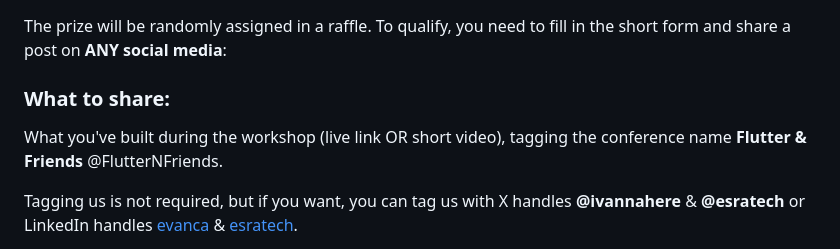
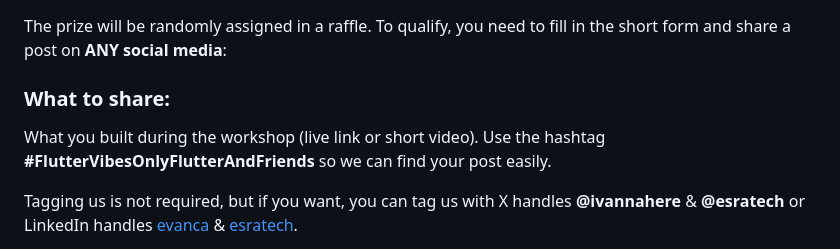
Before and after one commit to devphilou/flutter_vibes_only, a Markdown page: README.md, the part around the change. Drawn GitHub-style.

Commit message:
Update "What to share"

```diff
--- a/README.md
+++ b/README.md
@@ -50,8 +50,9 @@ To go beyond the basics:
 
 The prize will be randomly assigned in a raffle. To qualify, you need to fill in the short form and share a post on **ANY social media**:
 
-### What to share: ###
-What you've built during the workshop (live link OR short video), tagging the conference name **Flutter & Friends** @FlutterNFriends.
+### What to share:
+What you built during the workshop (live link or short video). Use the hashtag
+**#FlutterVibesOnlyFlutterAndFriends** so we can find your post easily.
 
 Tagging us is not required, but if you want, you can tag us with X handles **@ivannahere** & **@esratech** or LinkedIn handles [evanca](https://linkedin.com/in/evanca) & [esratech](https://linkedin.com/in/esratech).
 
```
